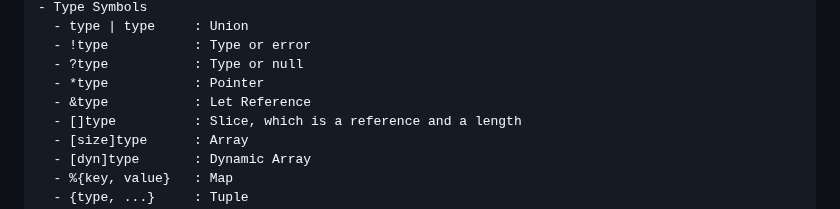
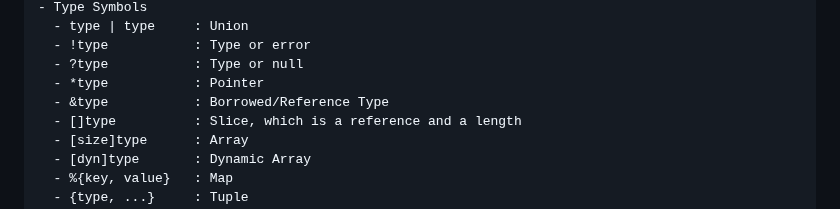
Before and after one commit to cosmic-lang/cosmic, a Markdown page: docs/basics.md, the part around one of its changes. Rendered like a GitHub page.

```diff
--- a/docs/basics.md
+++ b/docs/basics.md
@@ -697,7 +697,7 @@ intList.insert(12)
   - !type           : Type or error
   - ?type           : Type or null
   - *type           : Pointer
-  - &type           : Let Reference
+  - &type           : Borrowed/Reference Type
   - []type          : Slice, which is a reference and a length
   - [size]type      : Array
   - [dyn]type       : Dynamic Array
```
Also changed, not shown: other parts of docs/basics.md (+2 -2 lines).
